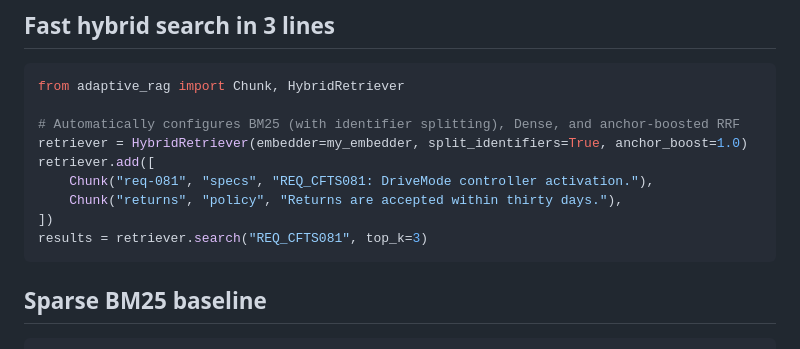
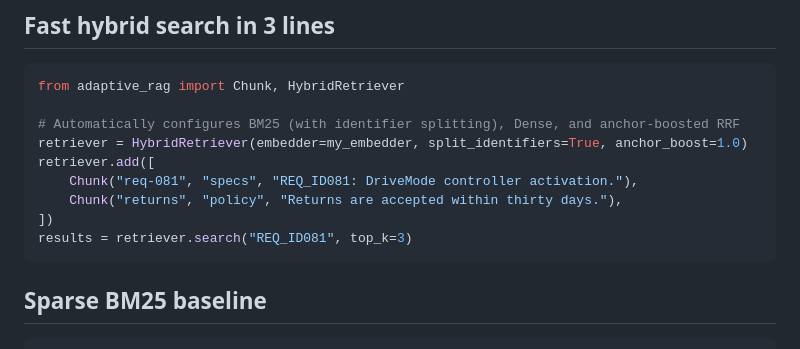
Before and after one commit to Aravindraj93/adaptive-rag, a Markdown page: README.md, the part around the change. GitHub-like rendering.

````diff
--- a/README.md
+++ b/README.md
@@ -23,10 +23,10 @@ from adaptive_rag import Chunk, HybridRetriever
 # Automatically configures BM25 (with identifier splitting), Dense, and anchor-boosted RRF
 retriever = HybridRetriever(embedder=my_embedder, split_identifiers=True, anchor_boost=1.0)
 retriever.add([
-    Chunk("req-081", "specs", "REQ_CFTS081: DriveMode controller activation."),
+    Chunk("req-081", "specs", "REQ_ID081: DriveMode controller activation."),
     Chunk("returns", "policy", "Returns are accepted within thirty days."),
 ])
-results = retriever.search("REQ_CFTS081", top_k=3)
+results = retriever.search("REQ_ID081", top_k=3)
 ```
 
 ## Sparse BM25 baseline
````
